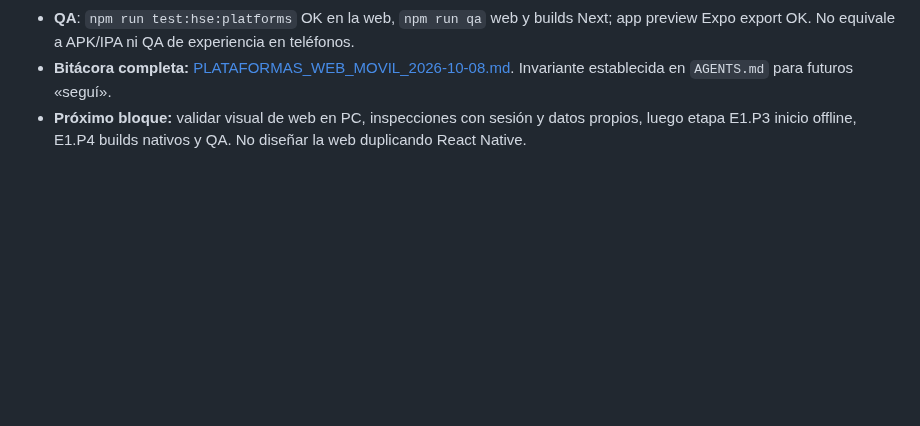
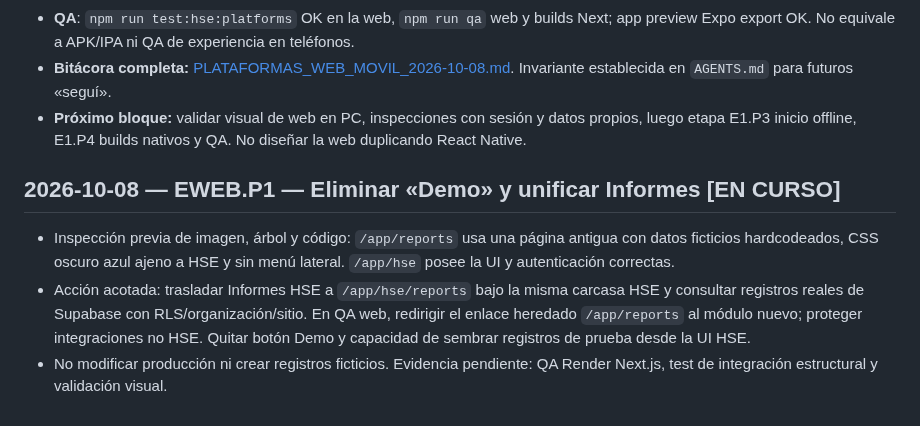
Before and after one commit to LordKurama01/informe360, a Markdown page: docs/bitacora/ESTADO.md, the part around the change. Rendered like a GitHub page; blank space fills up the shorter version.

Commit message:
docs(hse EWEB.P1): open real-reports and no-demo web stage after code audit

```diff
--- a/docs/bitacora/ESTADO.md
+++ b/docs/bitacora/ESTADO.md
@@ -161,3 +161,8 @@ La E1 se ejecuta aisladamente en `feat/hse-e1-offline-resilience-2026-10-08` con
 - **QA**: `npm run test:hse:platforms` OK en la web, `npm run qa` web y builds Next; app preview Expo export OK. No equivale a APK/IPA ni QA de experiencia en teléfonos.
 - **Bitácora completa:** [PLATAFORMAS_WEB_MOVIL_2026-10-08.md](PLATAFORMAS_WEB_MOVIL_2026-10-08.md). Invariante establecida en `AGENTS.md` para futuros «seguí».
 - **Próximo bloque:** validar visual de web en PC, inspecciones con sesión y datos propios, luego etapa E1.P3 inicio offline, E1.P4 builds nativos y QA. No diseñar la web duplicando React Native.
+
+## 2026-10-08 — EWEB.P1 — Eliminar «Demo» y unificar Informes [EN CURSO]
+- Inspección previa de imagen, árbol y código: `/app/reports` usa una página antigua con datos ficticios hardcodeados, CSS oscuro azul ajeno a HSE y sin menú lateral. `/app/hse` posee la UI y autenticación correctas.
+- Acción acotada: trasladar Informes HSE a `/app/hse/reports` bajo la misma carcasa HSE y consultar registros reales de Supabase con RLS/organización/sitio. En QA web, redirigir el enlace heredado `/app/reports` al módulo nuevo; proteger integraciones no HSE. Quitar botón Demo y capacidad de sembrar registros de prueba desde la UI HSE.
+- No modificar producción ni crear registros ficticios. Evidencia pendiente: QA Render Next.js, test de integración estructural y validación visual.
```
